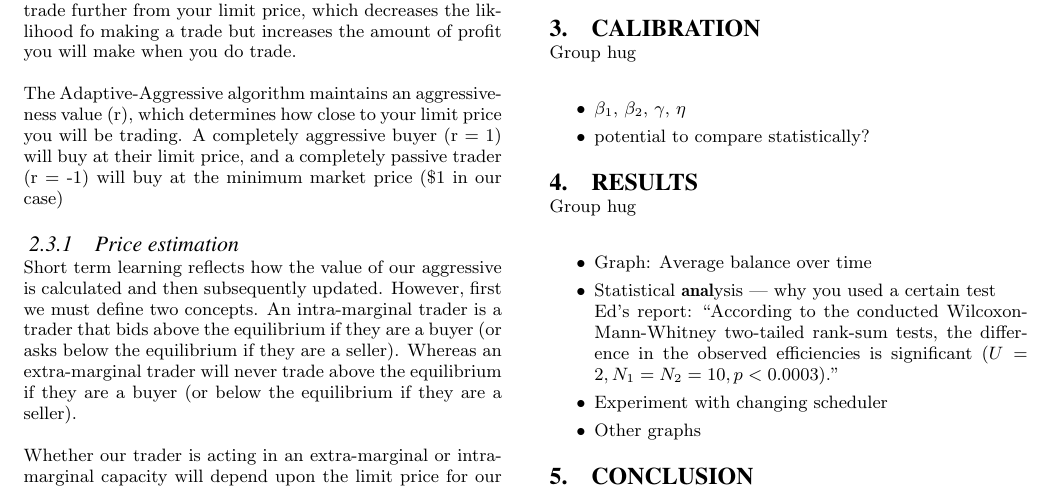
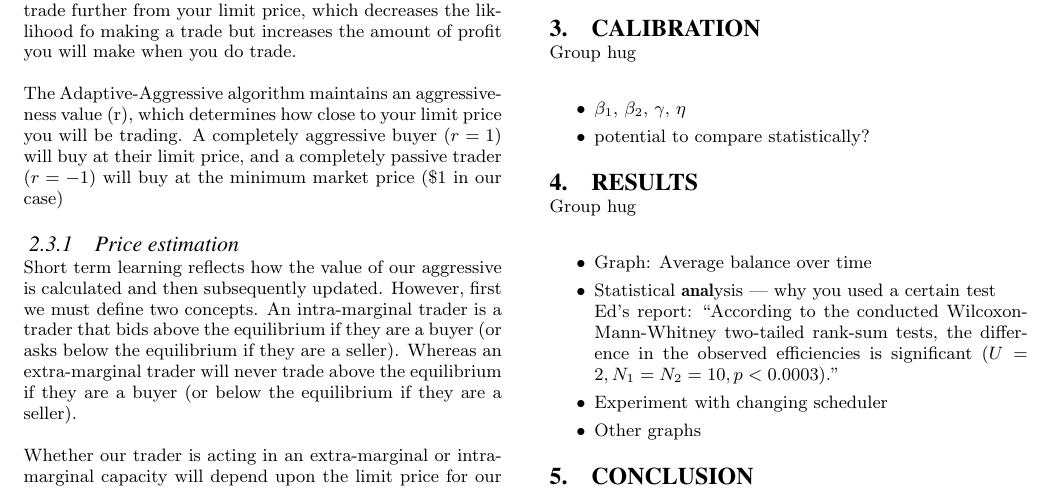
Before and after one commit to jonsim/uob_algo-report, a LaTeX paper (algo_report.tex): part of page 2 of 2, cut so that both start at the same text. Compiled offline with pdfLaTeX.

Commit message:
fixed maxs non-math-mode issues

```diff
--- a/algo_report.tex
+++ b/algo_report.tex
@@ -96,8 +96,8 @@ trade but increases the amount of profit you will make when you do trade.
 
 The Adaptive-Aggressive algorithm maintains an aggressiveness value (r), which
 determines how close to your limit price you will be trading. A completely
-aggressive buyer (r = 1) will buy at their limit price, and a completely
-passive trader (r = -1) will buy at the minimum market price (\$1 in our case)
+aggressive buyer ($r = 1$) will buy at their limit price, and a completely
+passive trader ($r = -1$) will buy at the minimum market price (\$1 in our case)
 
 \subsubsection{Price estimation}
 Short term learning reflects how the value of our aggressive is calculated and
```
